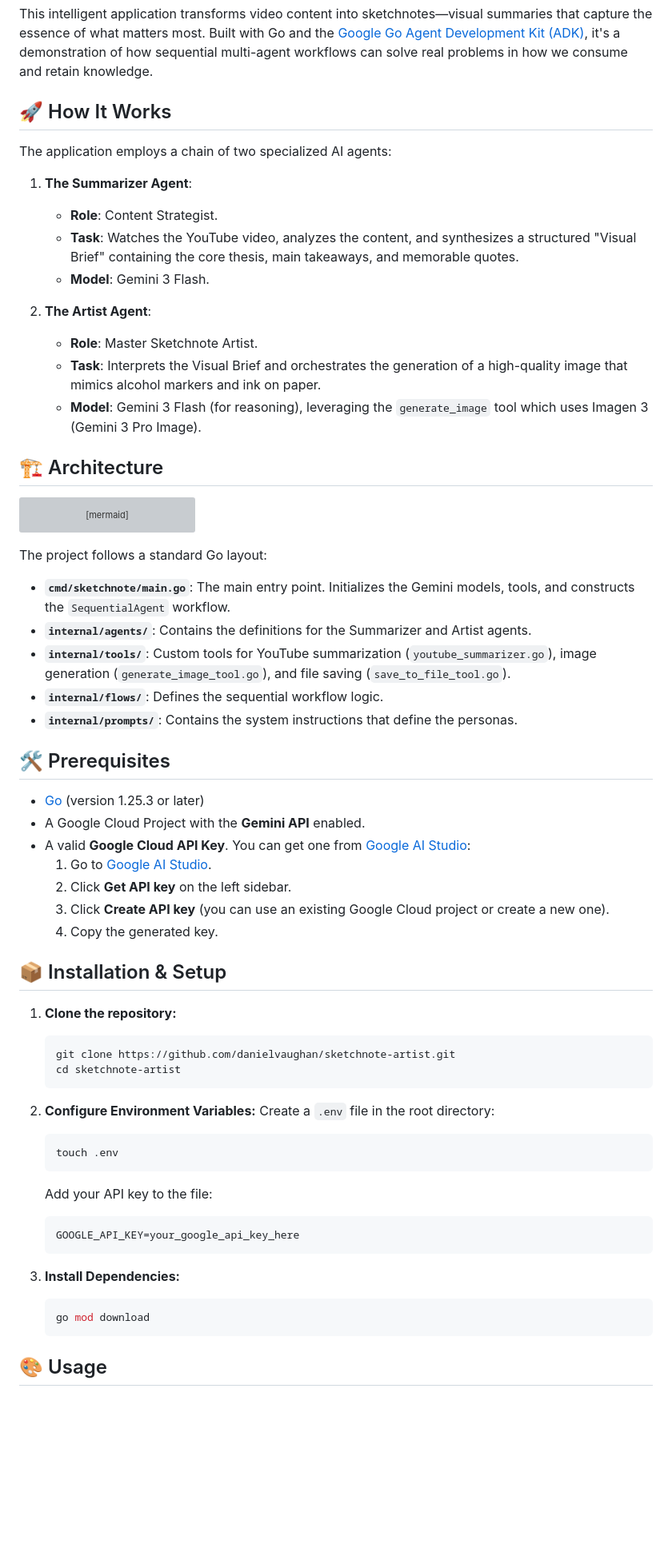
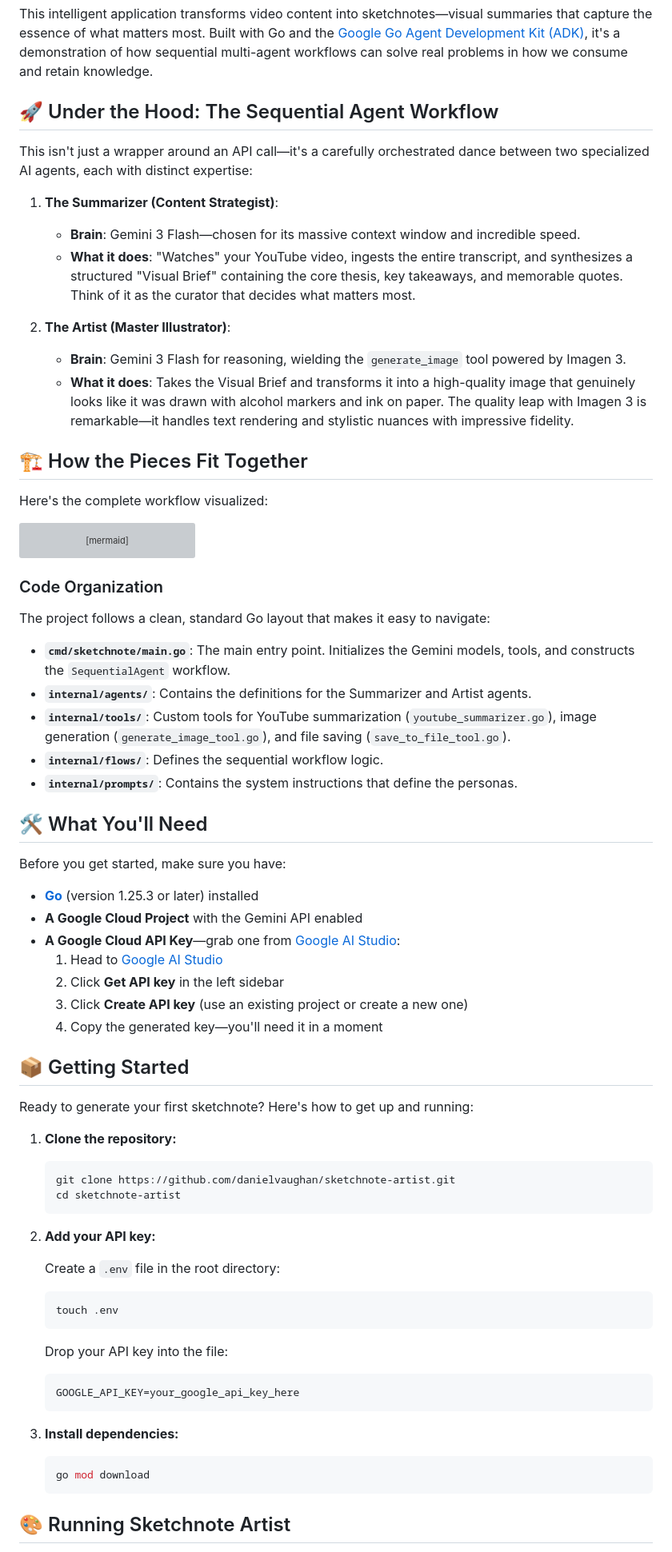
Before and after one commit to danielvaughan/sketchnote-artist, a Markdown page: README.md, the part around the change printed below. Shown: that part at 80% size. Rendered like a GitHub page; blank space fills up the shorter version; grey boxes are pictures that could not be loaded.

Commit message:
docs: further refine readme for better engagement and flow

````diff
--- a/README.md
+++ b/README.md
@@ -8,21 +8,21 @@ Ever wished you could turn YouTube videos into beautiful, hand-drawn visual summ
 
 This intelligent application transforms video content into sketchnotes—visual summaries that capture the essence of what matters most. Built with Go and the [Google Go Agent Development Kit (ADK)](https://github.com/google/adk-go), it's a demonstration of how sequential multi-agent workflows can solve real problems in how we consume and retain knowledge.
 
-## 🚀 How It Works
+## 🚀 Under the Hood: The Sequential Agent Workflow
 
-The application employs a chain of two specialized AI agents:
+This isn't just a wrapper around an API call—it's a carefully orchestrated dance between two specialized AI agents, each with distinct expertise:
 
-1. **The Summarizer Agent**:
-    * **Role**: Content Strategist.
-    * **Task**: Watches the YouTube video, analyzes the content, and synthesizes a structured "Visual Brief" containing the core thesis, main takeaways, and memorable quotes.
-    * **Model**: Gemini 3 Flash.
+1. **The Summarizer (Content Strategist)**:
+    * **Brain**: Gemini 3 Flash—chosen for its massive context window and incredible speed.
+    * **What it does**: "Watches" your YouTube video, ingests the entire transcript, and synthesizes a structured "Visual Brief" containing the core thesis, key takeaways, and memorable quotes. Think of it as the curator that decides what matters most.
 
-2. **The Artist Agent**:
-    * **Role**: Master Sketchnote Artist.
-    * **Task**: Interprets the Visual Brief and orchestrates the generation of a high-quality image that mimics alcohol markers and ink on paper.
-    * **Model**: Gemini 3 Flash (for reasoning), leveraging the `generate_image` tool which uses Imagen 3 (Gemini 3 Pro Image).
+2. **The Artist (Master Illustrator)**:
+    * **Brain**: Gemini 3 Flash for reasoning, wielding the `generate_image` tool powered by Imagen 3.
+    * **What it does**: Takes the Visual Brief and transforms it into a high-quality image that genuinely looks like it was drawn with alcohol markers and ink on paper. The quality leap with Imagen 3 is remarkable—it handles text rendering and stylistic nuances with impressive fidelity.
 
-## 🏗️ Architecture
+## 🏗️ How the Pieces Fit Together
+
+Here's the complete workflow visualized:
 
 ```mermaid
 graph TD
@@ -44,7 +44,9 @@ graph TD
     Sketchnote -->|Saves to| Storage[Local Disk / GCS]
 ```
 
-The project follows a standard Go layout:
+### Code Organization
+
+The project follows a clean, standard Go layout that makes it easy to navigate:
 
 * **`cmd/sketchnote/main.go`**: The main entry point. Initializes the Gemini models, tools, and constructs the `SequentialAgent` workflow.
 * **`internal/agents/`**: Contains the definitions for the Summarizer and Artist agents.
@@ -52,17 +54,21 @@ The project follows a standard Go layout:
 * **`internal/flows/`**: Defines the sequential workflow logic.
 * **`internal/prompts/`**: Contains the system instructions that define the personas.
 
-## 🛠️ Prerequisites
+## 🛠️ What You'll Need
 
-* [Go](https://go.dev/dl/) (version 1.25.3 or later)
-* A Google Cloud Project with the **Gemini API** enabled.
-* A valid **Google Cloud API Key**. You can get one from [Google AI Studio](https://aistudio.google.com/):
-    1. Go to [Google AI Studio](https://aistudio.google.com/).
-    2. Click **Get API key** on the left sidebar.
-    3. Click **Create API key** (you can use an existing Google Cloud project or create a new one).
-    4. Copy the generated key.
+Before you get started, make sure you have:
 
-## 📦 Installation & Setup
+* **[Go](https://go.dev/dl/)** (version 1.25.3 or later) installed
+* **A Google Cloud Project** with the Gemini API enabled
+* **A Google Cloud API Key**—grab one from [Google AI Studio](https://aistudio.google.com/):
+    1. Head to [Google AI Studio](https://aistudio.google.com/)
+    2. Click **Get API key** in the left sidebar
+    3. Click **Create API key** (use an existing project or create a new one)
+    4. Copy the generated key—you'll need it in a moment
+
+## 📦 Getting Started
+
+Ready to generate your first sketchnote? Here's how to get up and running:
 
 1. **Clone the repository:**
 
@@ -71,24 +77,25 @@ The project follows a standard Go layout:
     cd sketchnote-artist
     ```
 
-2. **Configure Environment Variables:**
+2. **Add your API key:**
+
     Create a `.env` file in the root directory:
 
     ```bash
     touch .env
     ```
 
-    Add your API key to the file:
+    Drop your API key into the file:
 
     ```env
     GOOGLE_API_KEY=your_google_api_key_here
     ```
 
-3. **Install Dependencies:**
+3. **Install dependencies:**
 
     ```bash
     go mod download
     ```
 
-## 🎨 Usage
+## 🎨 Running Sketchnote Artist
 
````
Also changed, not shown: other parts of README.md (+78 -72 lines).
